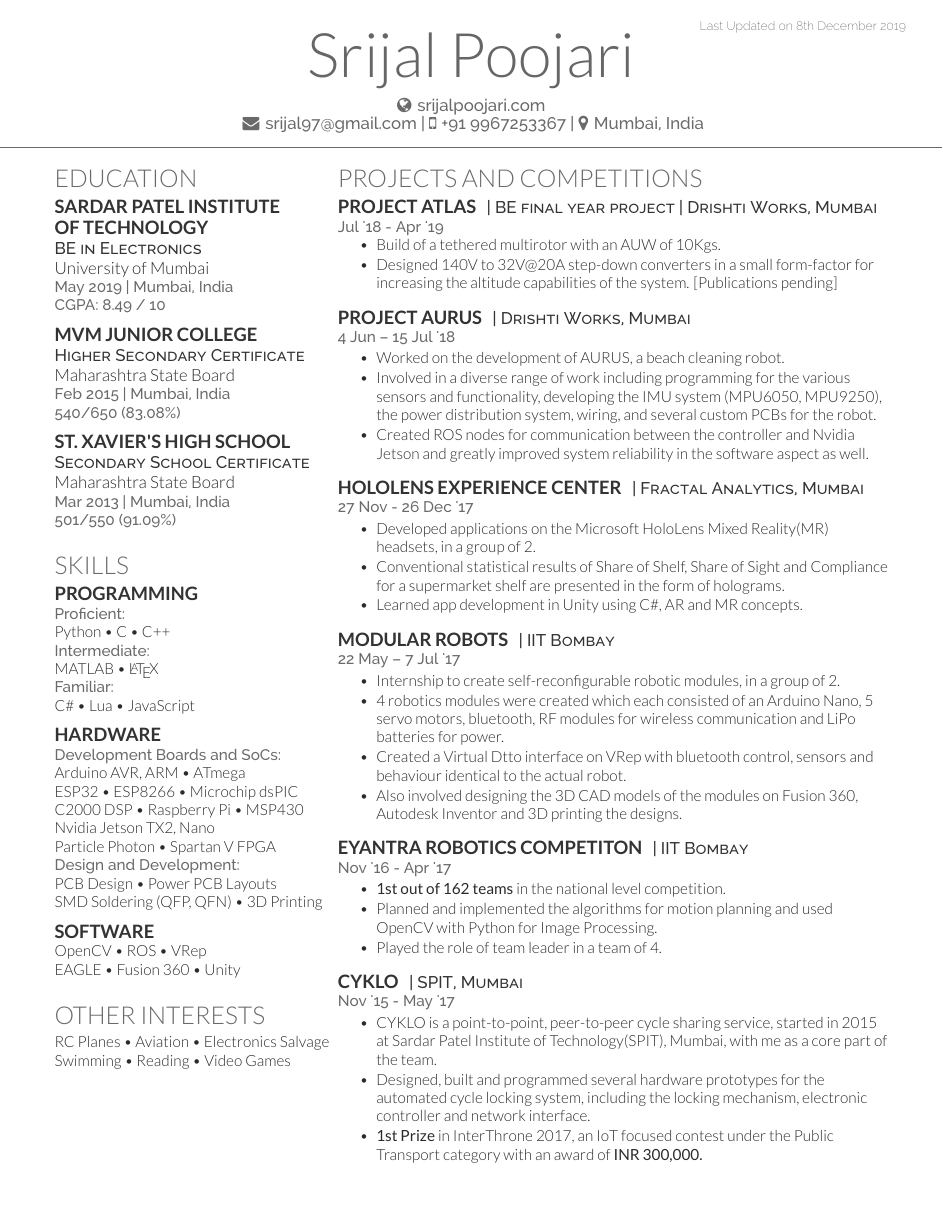
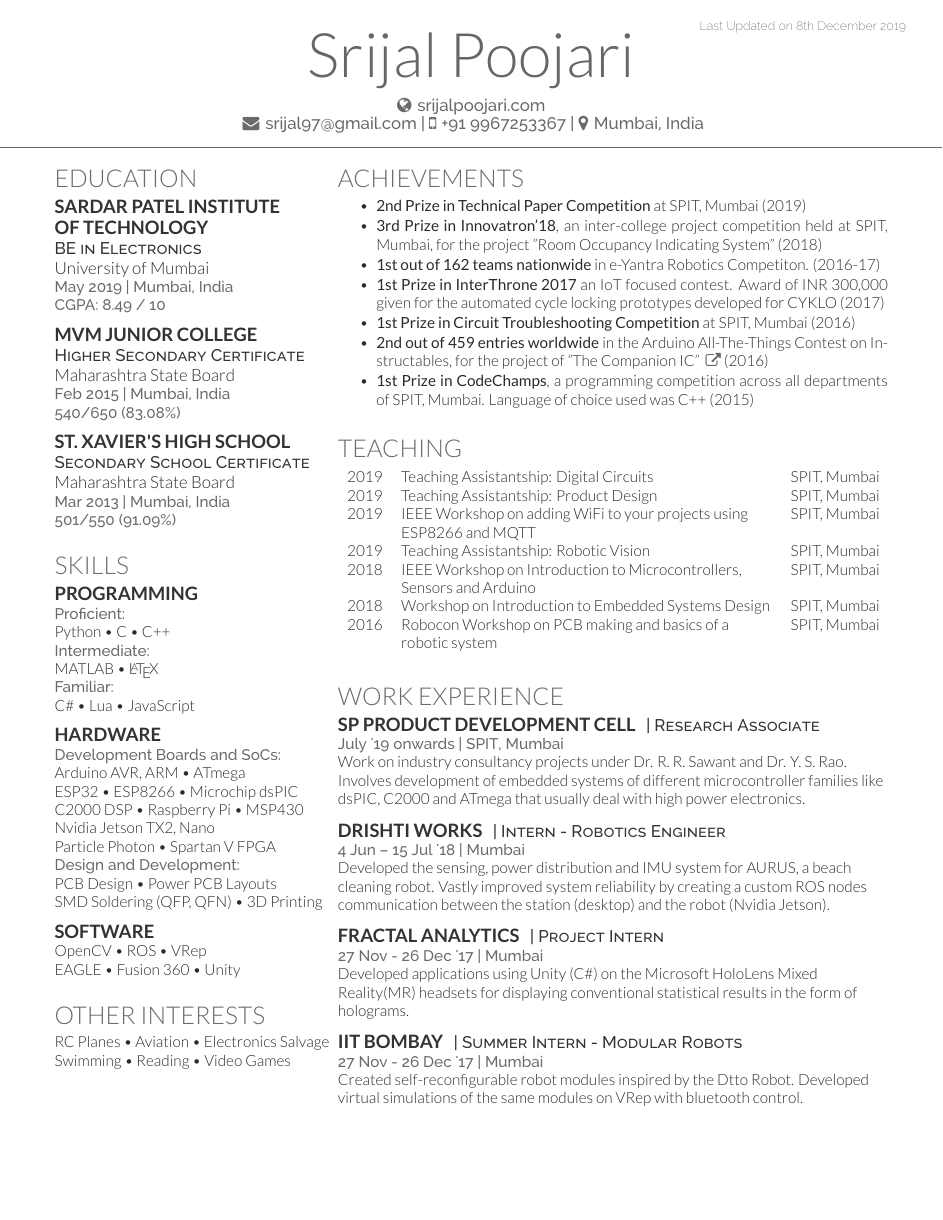
Before and after one commit to Srijal97/Srijal_CV, a LaTeX CV (LaTex Files/Srijal_CV.tex): page 1 of 2. Compiled offline with XeLaTeX.

Commit message:
first draft of CV before MS/PhD Applications

```diff
--- a/LaTex Files/Srijal_CV.tex
+++ b/LaTex Files/Srijal_CV.tex
@@ -48,6 +48,14 @@
 \documentclass[]{deedy-resume-openfont}
 \usepackage{fancyhdr}
 \usepackage{fontawesome}
+\usepackage{multirow}
+\usepackage{makecell}
+
+\usepackage{array}
+\newcolumntype{L}[1]{>{\raggedright\let\newline\\\arraybackslash}m{#1}}
+\newcolumntype{C}[1]{>{\centering\let\newline\\\arraybackslash\hspace{0pt}}m{#1}}
+\newcolumntype{R}[1]{>{\raggedleft\let\newline\\\arraybackslash\hspace{0pt}}m{#1}}
+
 
 \pagestyle{fancy}
 \fancyhf{}
@@ -198,70 +206,94 @@ Swimming \textbullet{} Reading \textbullet{} Video Games \\
 \begin{minipage}[t]{0.66\textwidth}
 
 %%%%%%%%%%%%%%%%%%%%%%%%%%%%%%%%%%%%%%
-%     Projects and Competitions
+%     Achievements
 %%%%%%%%%%%%%%%%%%%%%%%%%%%%%%%%%%%%%%
 
-\section{Projects and Competitions}
+\section{Achievements}
+\vspace{\topsep} % Hacky fix for awkward extra vertical space
 
-\runsubsection{Project ATLAS}
-\descript{| BE final year project | \href{http://www.drishti.works/}{Drishti Works}, Mumbai }
-\location{Jul '18 - Apr '19}
-\vspace{\topsep} % Hacky fix for awkward extra vertical space
 \begin{tightemize}
-\item Build of a tethered multirotor with an AUW of 10Kgs.
-\item Designed 140V to 32V@20A step-down converters in a small form-factor for increasing the altitude capabilities of the system. [Publications pending]
+	\item \textbf{2nd Prize in Technical Paper Competition} at SPIT, Mumbai (2019)
+
+	\item \textbf{3rd Prize in Innovatron’18}, an inter-college project competition held at SPIT, Mumbai, for the project "Room Occupancy Indicating System" (2018)
+
+	\item \textbf{1st out of 162 teams nationwide} in e-Yantra Robotics Competiton. (2016-17)
+
+	\item \textbf{1st Prize in InterThrone 2017} an IoT focused contest. Award of INR 300,000 given for the automated cycle locking prototypes developed for CYKLO (2017)
+
+	\item \textbf{1st Prize in Circuit Troubleshooting Competition} at SPIT, Mumbai (2016)
+
+
+	\item \textbf{2nd out of 459 entries worldwide} in the Arduino All-The-Things Contest on Instructables, for the project of "The Companion IC" \href{https://www.instructables.com/id/The-Companion-IC/}{ \faExternalLink} (2016)
+
+	\item \textbf{1st Prize in CodeChamps}, a programming competition across all departments of SPIT, Mumbai. Language of choice used was C++ (2015)
+
 \end{tightemize}
 \sectionsep
 
-\runsubsection{Project AURUS}
-\descript{| \href{http://www.drishti.works/}{Drishti Works}, Mumbai }
-\location{4 Jun – 15 Jul '18}
-\begin{tightemize}
-\item Worked on the development of AURUS, a beach cleaning robot.
-\item Involved in a diverse range of work including programming for the various sensors and functionality, developing the IMU system (MPU6050, MPU9250), the power distribution system, wiring, and several custom PCBs for the robot.
-\item Created ROS nodes for communication between the controller and Nvidia Jetson and greatly improved system reliability in the software aspect as well.
-\end{tightemize}
+%%%%%%%%%%%%%%%%%%%%%%%%%%%%%%%%%%%%%%
+%     Teaching
+%%%%%%%%%%%%%%%%%%%%%%%%%%%%%%%%%%%%%%
+
+\section{Teaching}
+\begin{tabular}{r L{8.5cm} l}
+
+	% used \makecell to use newline inside of a cell and \phantom{.} for an invisible character. Without this, the text is vertically center aligned.
+
+	2019	  & Teaching Assistantship: Digital Circuits  & SPIT, Mumbai   \\
+
+	2019	  & Teaching Assistantship: Product Design  & SPIT, Mumbai   \\
+
+	\makecell{2019 \\ \phantom{.}}  & IEEE Workshop on adding WiFi to your projects using ESP8266 and MQTT  & \makecell{SPIT, Mumbai \\ \phantom{.}}   \\
+
+	2019	  & Teaching Assistantship: Robotic Vision  & SPIT, Mumbai   \\
+
+	\makecell{2018 \\ \phantom{.}}	  & IEEE Workshop on Introduction to Microcontrollers, Sensors and Arduino  & \makecell{SPIT, Mumbai \\ \phantom{.}}   \\
+
+	2018	  & Workshop on Introduction to Embedded Systems Design  & SPIT, Mumbai   \\
+
+	\makecell{2016 \\ \phantom{.}}	  & Robocon Workshop on PCB making and basics of a robotic system  & \makecell{SPIT, Mumbai \\ \phantom{.}}   \\
+\end{tabular}
 \sectionsep
 
-\runsubsection{Hololens Experience Center}
-\descript{|  \href{https://fractalanalytics.com/}{Fractal Analytics}, Mumbai}
-\location{27 Nov - 26 Dec '17}
-\begin{tightemize}
-	\item Developed applications on the Microsoft HoloLens Mixed Reality(MR) headsets, in a group of 2.
-	\item Conventional statistical results of Share of Shelf, Share of Sight and Compliance for a supermarket shelf are presented in the form of holograms.
-	\item Learned app development in Unity using C\#, AR and MR concepts.
-\end{tightemize}
+
+
+%%%%%%%%%%%%%%%%%%%%%%%%%%%%%%%%%%%%%%
+%     Work Experience
+%%%%%%%%%%%%%%%%%%%%%%%%%%%%%%%%%%%%%%
+
+\section{Work Experience}
+
+\runsubsection{SP Product Development Cell}
+\descript{| Research Associate }
+\location{July '19 onwards | SPIT, Mumbai}
+
+Work on industry consultancy projects under Dr. R. R. Sawant and Dr. Y. S. Rao. Involves development of embedded systems of different microcontroller families like dsPIC, C2000 and ATmega that usually deal with high power electronics.
+
 \sectionsep
 
-\runsubsection{Modular Robots}
-\descript{| IIT Bombay }
-\location{22 May – 7 Jul '17}
-\begin{tightemize}
-	\item Internship to create self-reconfigurable robotic modules, in a group of 2.
-	\item 4 robotics modules were created which each consisted of an Arduino Nano, 5 servo motors, bluetooth, RF modules for wireless communication and LiPo batteries for power.
-	\item Created a Virtual Dtto interface on VRep with bluetooth control, sensors and behaviour identical to the actual robot.
-	\item Also involved designing the 3D CAD models of the modules on Fusion 360, Autodesk Inventor and 3D printing the designs.
-\end{tightemize}
+\runsubsection{\href{http://www.drishti.works/}{Drishti Works}}
+\descript{| Intern - Robotics Engineer }
+\location{4 Jun – 15 Jul '18 | Mumbai}
+
+Developed the sensing, power distribution and IMU system for AURUS, a beach cleaning robot. Vastly improved system reliability by creating a custom ROS nodes communication between the station (desktop) and the robot (Nvidia Jetson).
+
 \sectionsep
 
-\runsubsection{eYantra Robotics Competiton}
-\descript{| IIT Bombay }
-\location{Nov '16 - Apr '17}
-\begin{tightemize}
-\item \textbf{1st out of 162 teams} in the national level competition.
-\item Planned and implemented the algorithms for motion planning and used OpenCV with Python for Image Processing.
-\item Played the role of team leader in a team of 4.
-\end{tightemize}
+\runsubsection{\href{https://fractalanalytics.com/}{Fractal Analytics}}
+\descript{| Project Intern}
+\location{27 Nov - 26 Dec '17 | Mumbai}
+
+Developed applications using Unity (C\#) on the Microsoft HoloLens Mixed Reality(MR) headsets for displaying conventional statistical results in the form of holograms.
+
 \sectionsep
 
-\runsubsection{CYKLO}
-\descript{| SPIT, Mumbai}
-\location{Nov '15 - May '17}
-\begin{tightemize}
-\item CYKLO is a point-to-point, peer-to-peer cycle sharing service, started in 2015 at Sardar Patel Institute of Technology(SPIT), Mumbai, with me as a core part of the team.
-\item Designed, built and programmed several hardware prototypes for the automated cycle locking system, including the locking mechanism, electronic controller and network interface.
-\item \textbf{1st Prize} in InterThrone 2017, an IoT focused contest under the Public Transport category with an award of \textbf{INR 300,000.}
-\end{tightemize}
+\runsubsection{IIT Bombay}
+\descript{| Summer Intern - Modular Robots}
+\location{27 Nov - 26 Dec '17 | Mumbai}
+
+Created self-reconfigurable robot modules inspired by the Dtto Robot. Developed virtual simulations of the same modules on VRep with bluetooth control.
+
 \sectionsep
 
 
```
Also changed, not shown: LaTex Files/Srijal_CV.pdf, LaTex Files/Srijal_CV.tex (141 more changed lines), 4 other files.
